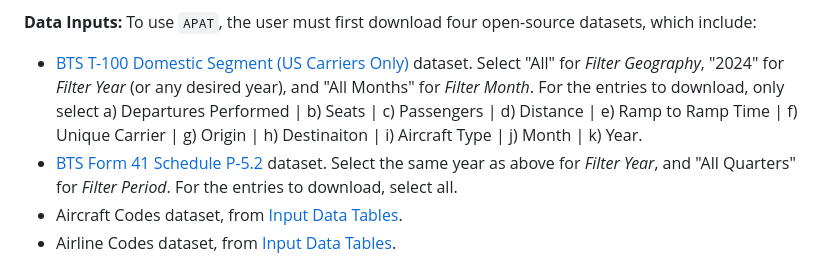
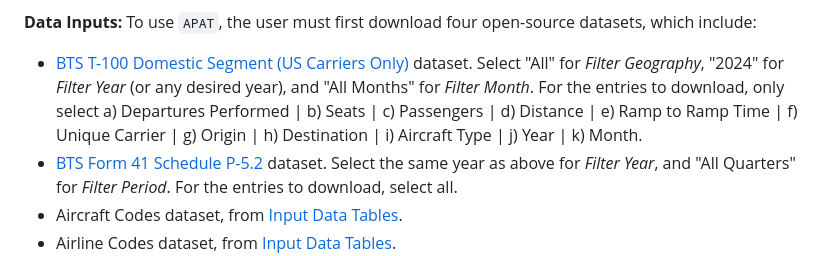
Before and after one commit to andyeske/Airline-Data-Analysis-Tools, a Markdown page: README.md, the part around the change. GitHub-like rendering.

````diff
--- a/README.md
+++ b/README.md
@@ -54,7 +54,7 @@ Here, Tables (20) and (21) contain a summary of (1), (2), (6), (8), (4), (5), (7
 Note: By default, these data tables are computed at the yearly level. In the sample tables provided in this repository, the selected year is 2024. ```APAT``` can be easily adapted to calculate the metrics at a different temporal resolution (e.g., the monthly level).
 
 **Data Inputs:** To use ```APAT```, the user must first download four open-source datasets, which include:
-* [BTS T-100 Domestic Segment (US Carriers Only)](https://www.transtats.bts.gov/Fields.asp?gnoyr_VQ=GDM) dataset. Select "All" for _Filter Geography_, "2024" for _Filter Year_ (or any desired year), and "All Months" for _Filter Month_. For the entries to download, only select a) Departures Performed | b) Seats | c) Passengers | d) Distance | e) Ramp to Ramp Time | f) Unique Carrier | g) Origin | h) Destinaiton | i) Aircraft Type | j) Month | k) Year.
+* [BTS T-100 Domestic Segment (US Carriers Only)](https://www.transtats.bts.gov/Fields.asp?gnoyr_VQ=GDM) dataset. Select "All" for _Filter Geography_, "2024" for _Filter Year_ (or any desired year), and "All Months" for _Filter Month_. For the entries to download, only select a) Departures Performed | b) Seats | c) Passengers | d) Distance | e) Ramp to Ramp Time | f) Unique Carrier | g) Origin | h) Destination | i) Aircraft Type | j) Year | k) Month.
 * [BTS Form 41 Schedule P-5.2](https://www.transtats.bts.gov/Fields.asp?gnoyr_VQ=FMK) dataset. Select the same year as above for _Filter Year_, and "All Quarters" for _Filter Period_. For the entries to download, select all.
 * Aircraft Codes dataset, from [Input Data Tables](https://github.com/andyeske/Airline-Data-Project/tree/main/Input%20Data%20Tables).
 * Airline Codes dataset, from [Input Data Tables](https://github.com/andyeske/Airline-Data-Project/tree/main/Input%20Data%20Tables).
````
